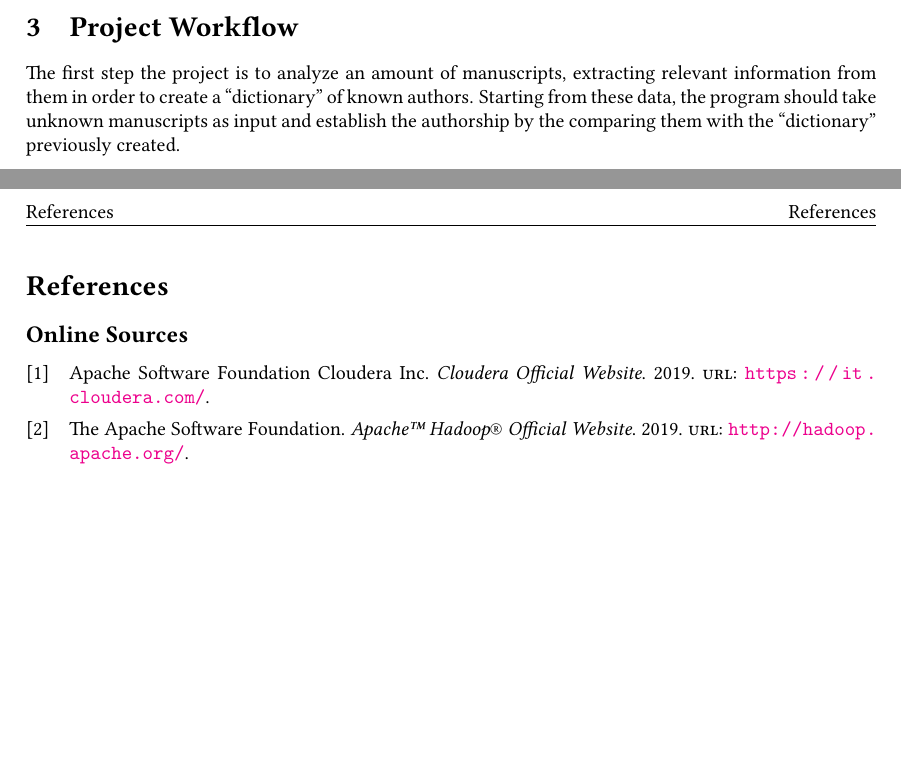
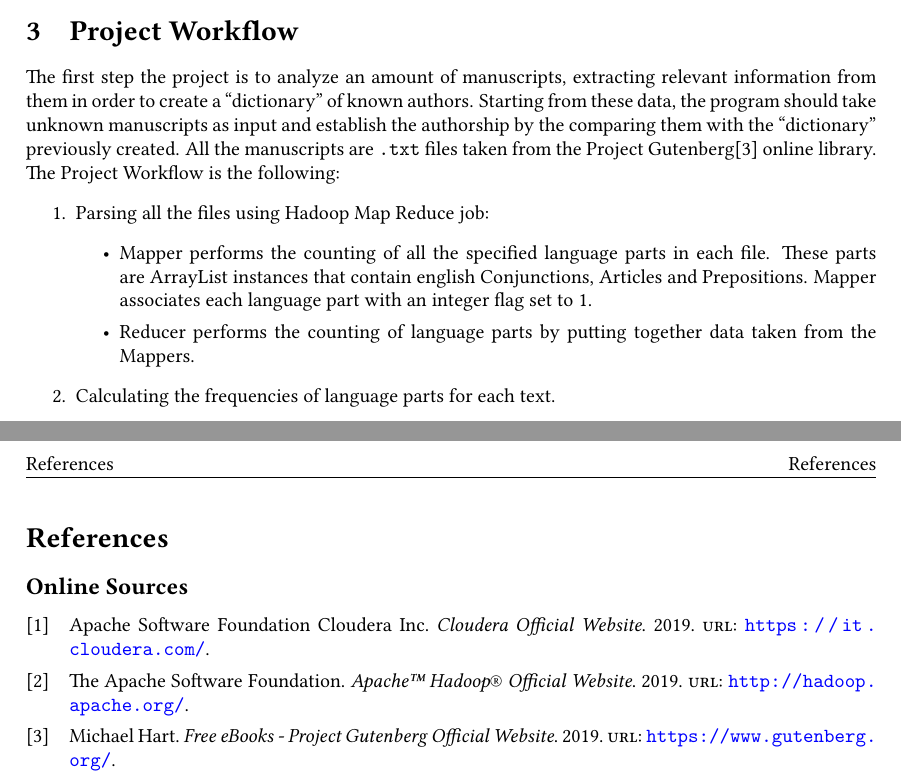
Before and after one commit to sentientmachin3/big-data-project, a LaTeX document (report/report.tex): two parts of pages 3 and 4 of 4, joined at a grey line, cut so that both start at the same text, the shorter picture padded with empty space. Compiled offline with pdfLaTeX.

Commit message:
Added more bibliography and workflow specification

```diff
--- a/report/report.tex
+++ b/report/report.tex
@@ -6,6 +6,7 @@
 \usepackage{float}
 \usepackage{fixltx2e}
 \usepackage{listings}
+\usepackage{enumitem}
 \usepackage{color}
 \usepackage{textcomp}
 \usepackage{latexsym}
@@ -23,7 +24,8 @@
 	hidelinks,
 	colorlinks = true,
 	linkcolor = black,
-	citecolor = black
+	citecolor = black,
+	urlcolor = blue
 }
 
 \pagestyle{fancy}
@@ -89,7 +91,16 @@
 
 	\section{Project Workflow}
 
-	The first step the project is to analyze an amount of manuscripts, extracting relevant information from them in order to create a ``dictionary'' of known authors. Starting from these data, the program should take unknown manuscripts as input and establish the authorship by the comparing them with the ``dictionary'' previously created.
+	The first step the project is to analyze an amount of manuscripts, extracting relevant information from them in order to create a ``dictionary'' of known authors. Starting from these data, the program should take unknown manuscripts as input and establish the authorship by the comparing them with the ``dictionary'' previously created. All the manuscripts are \texttt{.txt} files taken from the Project Gutenberg\parencite{Gutenberg} online library.
+	The Project Workflow is the following:
+	\begin{enumerate}
+		\item Parsing all the files using Hadoop Map Reduce job:
+		\begin{itemize}
+			\item Mapper performs the counting of all the specified language parts in each file. These parts are ArrayList instances that contain english Conjunctions, Articles and Prepositions. Mapper associates each language part with an integer flag set to 1.
+			\item Reducer performs the counting of language parts by putting together data taken from the Mappers.
+		\end{itemize}
+		\item Calculating the frequencies of language parts for each text.
+	\end{enumerate}
 
 	\newpage
 
```
Also changed, not shown: report/biblio.bib (+7 -0 lines), report/report.pdf.
